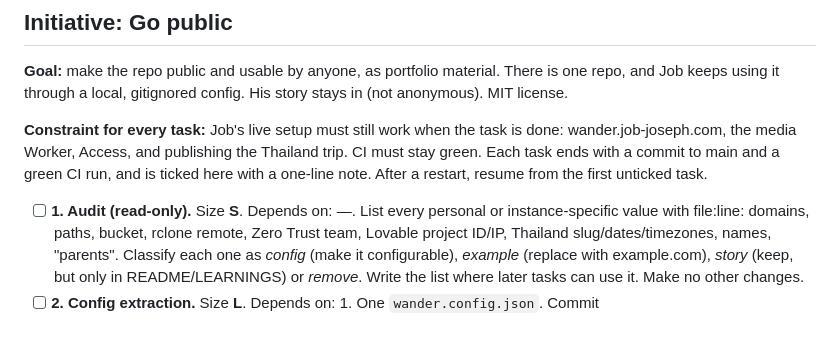
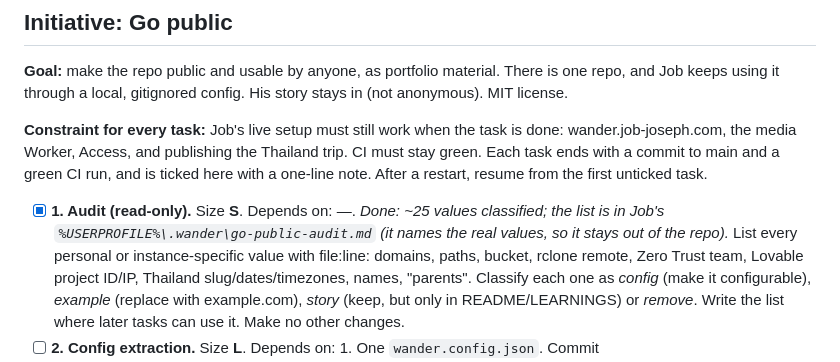
Before and after one commit to Jcube101/wander, a Markdown page: ROADMAP.md, the part around the change. GitHub-like rendering; blank space fills up the shorter version.

Commit message:
Roadmap: Go public task 1 (audit) done
Co-Authored-By: Claude Opus 5.5 <noreply@anthropic.com>

```diff
--- a/ROADMAP.md
+++ b/ROADMAP.md
@@ -29,7 +29,7 @@ Go public, tasks 1–6 (one session, in order). Task 7 is Job's.
 
 **Constraint for every task:** Job's live setup must still work when the task is done: wander.job-joseph.com, the media Worker, Access, and publishing the Thailand trip. CI must stay green. Each task ends with a commit to main and a green CI run, and is ticked here with a one-line note. After a restart, resume from the first unticked task.
 
-- [ ] **1. Audit (read-only).** Size **S**. Depends on: —.
+- [x] **1. Audit (read-only).** Size **S**. Depends on: —. *Done: ~25 values classified; the list is in Job's `%USERPROFILE%\.wander\go-public-audit.md` (it names the real values, so it stays out of the repo).*
   List every personal or instance-specific value with file:line: domains, paths, bucket, rclone remote, Zero Trust team, Lovable project ID/IP, Thailand slug/dates/timezones, names, "parents". Classify each one as *config* (make it configurable), *example* (replace with example.com), *story* (keep, but only in README/LEARNINGS) or *remove*. Write the list where later tasks can use it. Make no other changes.
 - [ ] **2. Config extraction.** Size **L**. Depends on: 1.
   One `wander.config.json`. Commit `wander.config.example.json`; Job's real file is `%USERPROFILE%\.wander\config.json`. It covers the site origins, media domain, bucket, rclone remote, Access naming prefix and defaults. build/publish/access/serve read it. The Worker reads its values from wrangler vars, with a committed `wrangler.example.toml` and Job's real `wrangler.toml` gitignored (`git rm --cached`, so his copy stays and still deploys). Move Job's values into his local config so nothing breaks. Tests use example.com.
```
